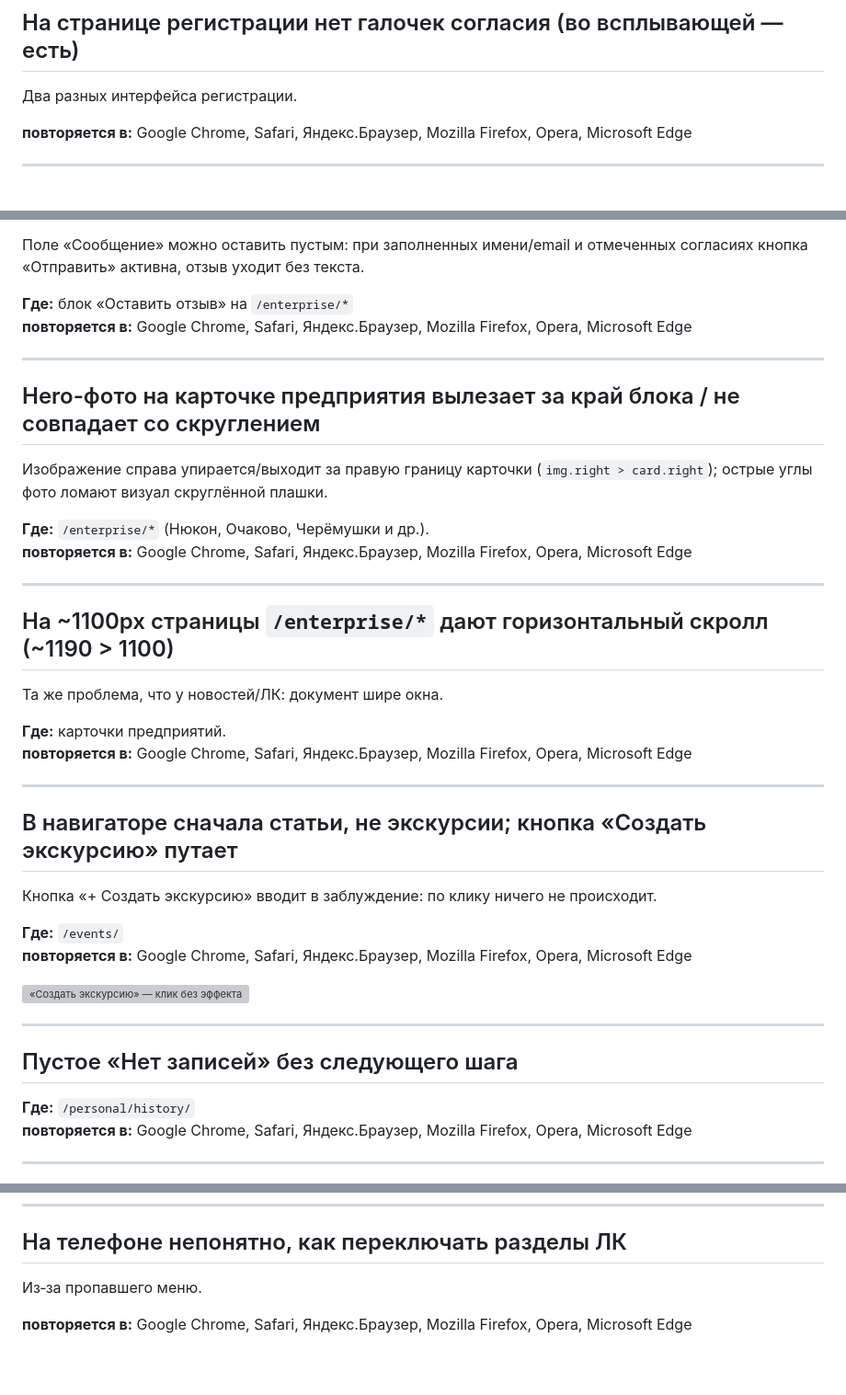
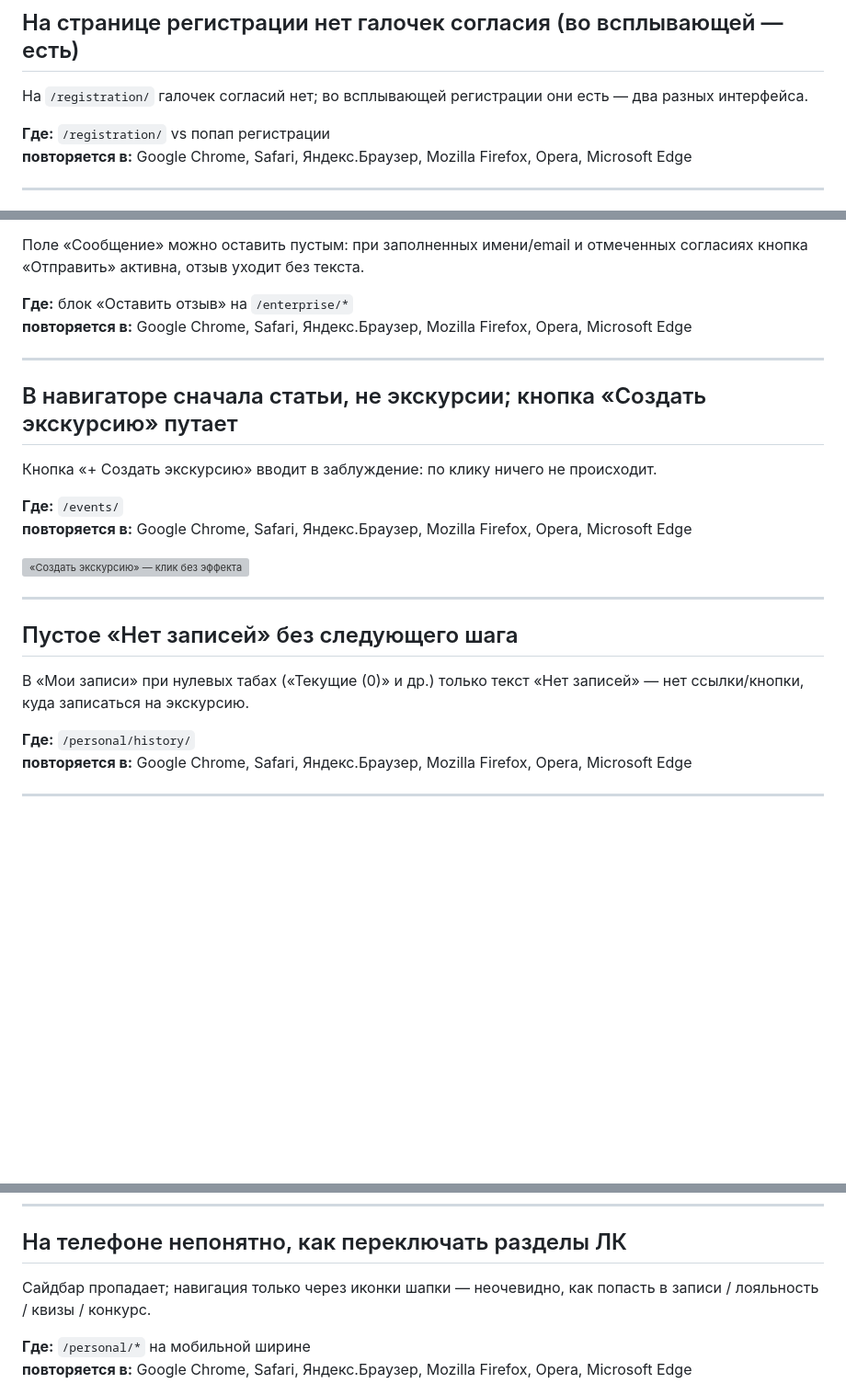
Before and after one commit to AlexSher55/learn-programming, a Markdown page: task-site/Otchet_tech_audit_otkroimosprom_full.md, 3 parts joined by grey strips. Shown at 92% size. GitHub-like rendering; blank space fills up the shorter version; grey boxes are pictures that could not be loaded.

```diff
--- a/task-site/Otchet_tech_audit_otkroimosprom_full.md
+++ b/task-site/Otchet_tech_audit_otkroimosprom_full.md
@@ -942,8 +957,9 @@ Label оказывается ниже поля (`top` подписи = `bottom`
 
 ## На странице регистрации нет галочек согласия (во всплывающей — есть)
 
-Два разных интерфейса регистрации.
+На `/registration/` галочек согласий нет; во всплывающей регистрации они есть — два разных интерфейса.
 
+**Где:** `/registration/` vs попап регистрации
 **повторяется в:** Google Chrome, Safari, Яндекс.Браузер, Mozilla Firefox, Opera, Microsoft Edge
 
 ---
@@ -1221,24 +1204,6 @@ Label оказывается ниже поля (`top` подписи = `bottom`
 
 ---
 
-## Hero-фото на карточке предприятия вылезает за край блока / не совпадает со скруглением
-
-Изображение справа упирается/выходит за правую границу карточки (`img.right > card.right`); острые углы фото ломают визуал скруглённой плашки.
-
-**Где:** `/enterprise/*` (Нюкон, Очаково, Черёмушки и др.).
-**повторяется в:** Google Chrome, Safari, Яндекс.Браузер, Mozilla Firefox, Opera, Microsoft Edge
-
----
-
-## На ~1100px страницы `/enterprise/*` дают горизонтальный скролл (~1190 > 1100)
-
-Та же проблема, что у новостей/ЛК: документ шире окна.
-
-**Где:** карточки предприятий.
-**повторяется в:** Google Chrome, Safari, Яндекс.Браузер, Mozilla Firefox, Opera, Microsoft Edge
-
----
-
 ## В навигаторе сначала статьи, не экскурсии; кнопка «Создать экскурсию» путает
 
 Кнопка «+ Создать экскурсию» вводит в заблуждение: по клику ничего не происходит.
@@ -1251,6 +1216,8 @@ Label оказывается ниже поля (`top` подписи = `bottom`
 ---
 
 ## Пустое «Нет записей» без следующего шага
+
+В «Мои записи» при нулевых табах («Текущие (0)» и др.) только текст «Нет записей» — нет ссылки/кнопки, куда записаться на экскурсию.
 
 **Где:** `/personal/history/`
 **повторяется в:** Google Chrome, Safari, Яндекс.Браузер, Mozilla Firefox, Opera, Microsoft Edge
@@ -1301,8 +1268,9 @@ Label оказывается ниже поля (`top` подписи = `bottom`
 
 ## На телефоне непонятно, как переключать разделы ЛК
 
-Из‑за пропавшего меню.
+Сайдбар пропадает; навигация только через иконки шапки — неочевидно, как попасть в записи / лояльность / квизы / конкурс.
 
+**Где:** `/personal/*` на мобильной ширине
 **повторяется в:** Google Chrome, Safari, Яндекс.Браузер, Mozilla Firefox, Opera, Microsoft Edge
 
 ![Мобильный ЛК — меню / иконки](screens/mobile-lk-menu.png)
```
Also changed, not shown: other parts of task-site/Otchet_tech_audit_otkroimosprom_full.md (+39 -80 lines).
